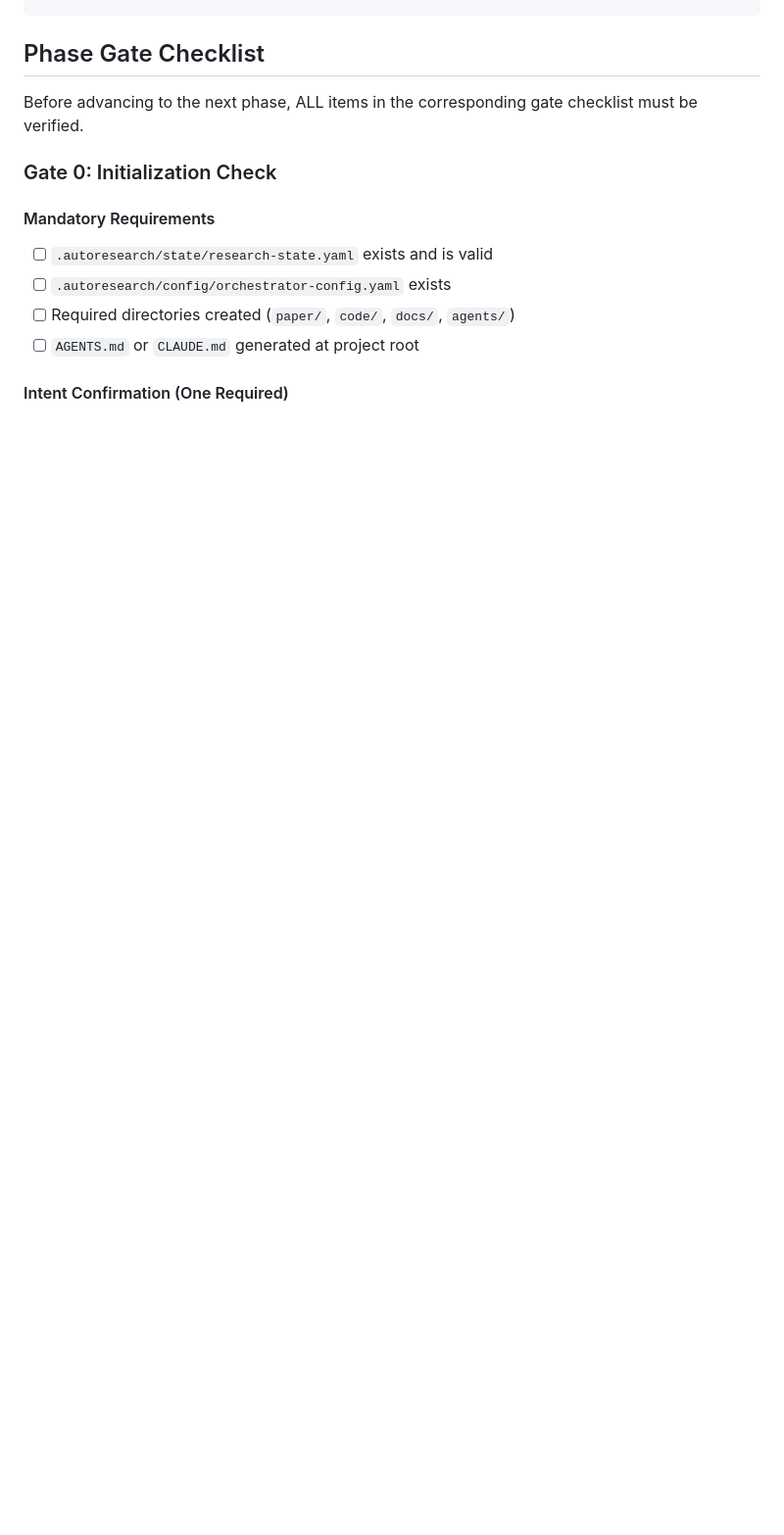
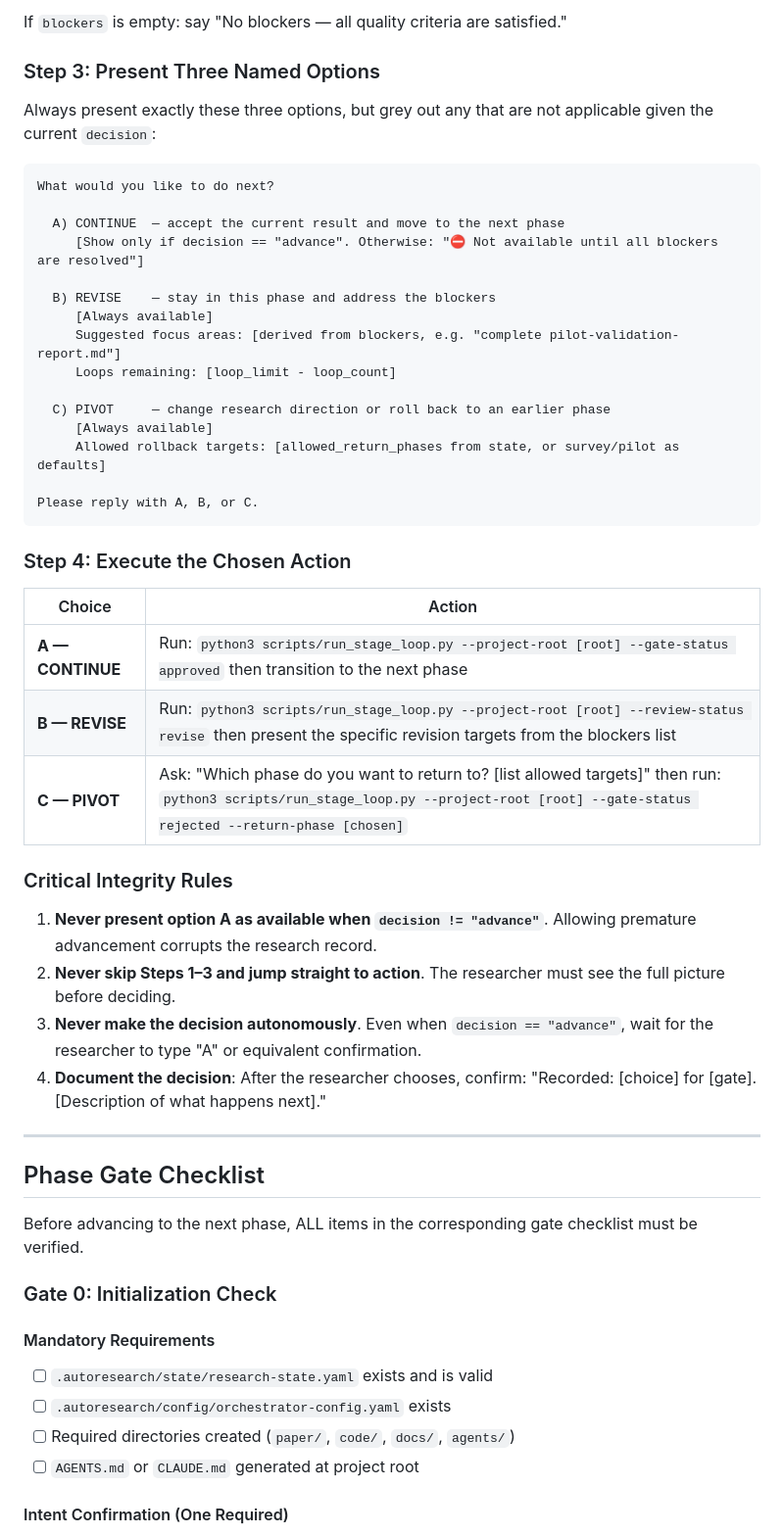
Before and after one commit to jacazjx/AI-Research-Orchestrator, a Markdown page: skills/orchestrator/SKILL.md, the part around one of its changes. Shown at 98% size. Rendered like a GitHub page; blank space fills up the shorter version.

````diff
--- a/skills/orchestrator/SKILL.md
+++ b/skills/orchestrator/SKILL.md
@@ -960,3 +1007,44 @@ completion:
+If `blockers` is empty: say "No blockers — all quality criteria are satisfied."
+
+### Step 3: Present Three Named Options
+
+Always present exactly these three options, but grey out any that are not applicable given the current `decision`:
+
+```
+What would you like to do next?
+
+  A) CONTINUE  — accept the current result and move to the next phase
+     [Show only if decision == "advance". Otherwise: "⛔ Not available until all blockers are resolved"]
+
+  B) REVISE    — stay in this phase and address the blockers
+     [Always available]
+     Suggested focus areas: [derived from blockers, e.g. "complete pilot-validation-report.md"]
+     Loops remaining: [loop_limit - loop_count]
+
+  C) PIVOT     — change research direction or roll back to an earlier phase
+     [Always available]
+     Allowed rollback targets: [allowed_return_phases from state, or survey/pilot as defaults]
+
+Please reply with A, B, or C.
+```
+
+### Step 4: Execute the Chosen Action
+
+| Choice | Action |
+|--------|--------|
+| **A — CONTINUE** | Run: `python3 scripts/run_stage_loop.py --project-root [root] --gate-status approved` then transition to the next phase |
+| **B — REVISE** | Run: `python3 scripts/run_stage_loop.py --project-root [root] --review-status revise` then present the specific revision targets from the blockers list |
+| **C — PIVOT** | Ask: "Which phase do you want to return to? [list allowed targets]" then run: `python3 scripts/run_stage_loop.py --project-root [root] --gate-status rejected --return-phase [chosen]` |
+
+### Critical Integrity Rules
+
+1. **Never present option A as available when `decision != "advance"`**. Allowing premature advancement corrupts the research record.
+2. **Never skip Steps 1–3 and jump straight to action**. The researcher must see the full picture before deciding.
+3. **Never make the decision autonomously**. Even when `decision == "advance"`, wait for the researcher to type "A" or equivalent confirmation.
+4. **Document the decision**: After the researcher chooses, confirm: "Recorded: [choice] for [gate]. [Description of what happens next]."
+
+---
+
 ## Phase Gate Checklist
 
 Before advancing to the next phase, ALL items in the corresponding gate checklist must be verified.
````
Also changed, not shown: other parts of skills/orchestrator/SKILL.md (+47 -0 lines).
